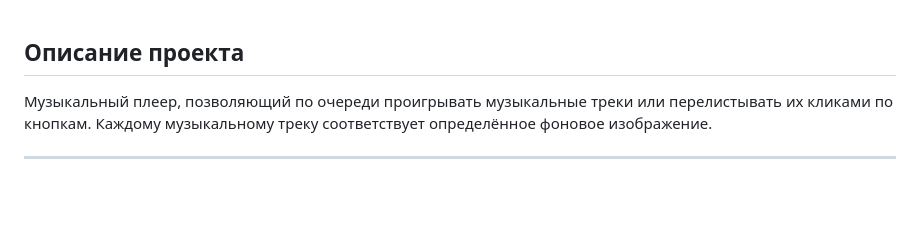
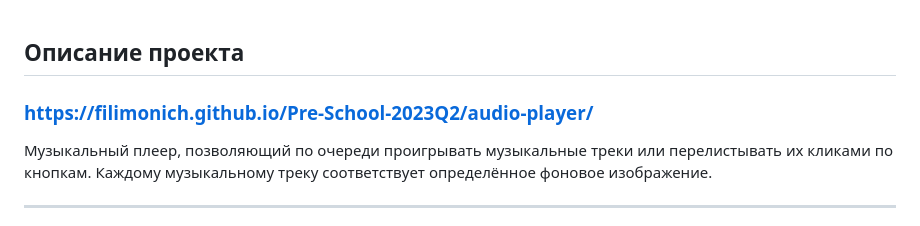
Before and after one commit to filimonich/Pre-School-2023Q2, a Markdown page: README.md, the part around the change. Drawn GitHub-style; blank space fills up the shorter version.

Commit message:
docs: add readme

```diff
--- a/README.md
+++ b/README.md
@@ -1,4 +1,6 @@
 ## Описание проекта
+
+### https://filimonich.github.io/Pre-School-2023Q2/audio-player/
 
 Музыкальный плеер, позволяющий по очереди проигрывать музыкальные треки или перелистывать их кликами по кнопкам. Каждому музыкальному треку соответствует определённое фоновое изображение.
 
```
